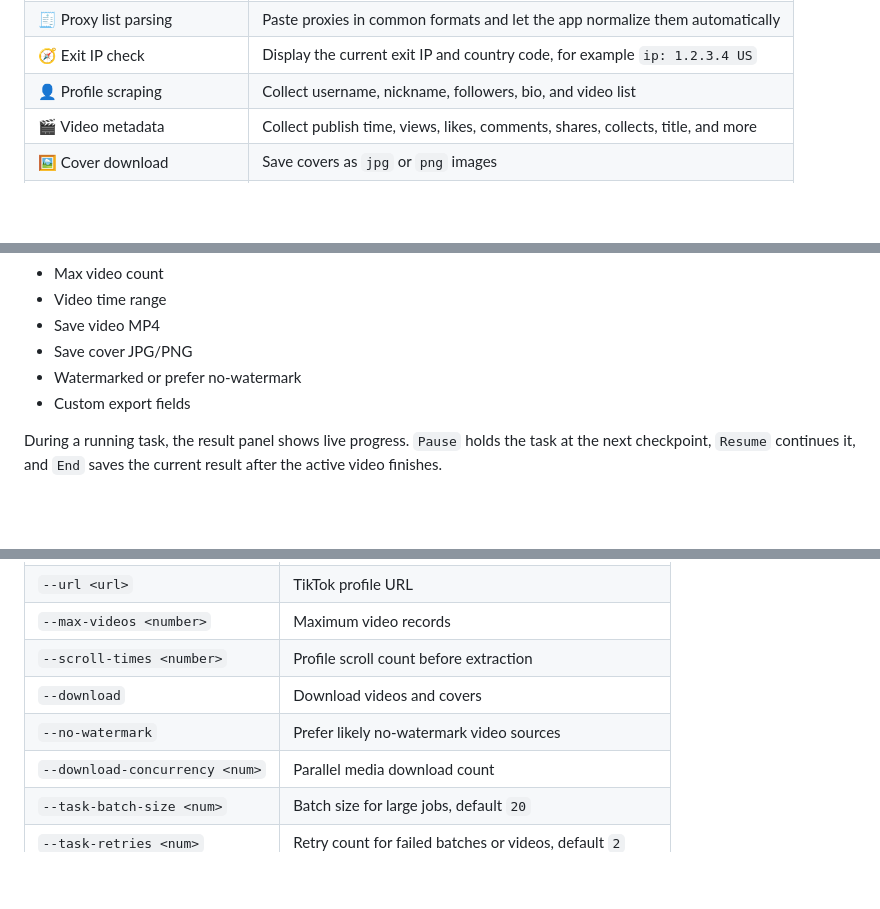
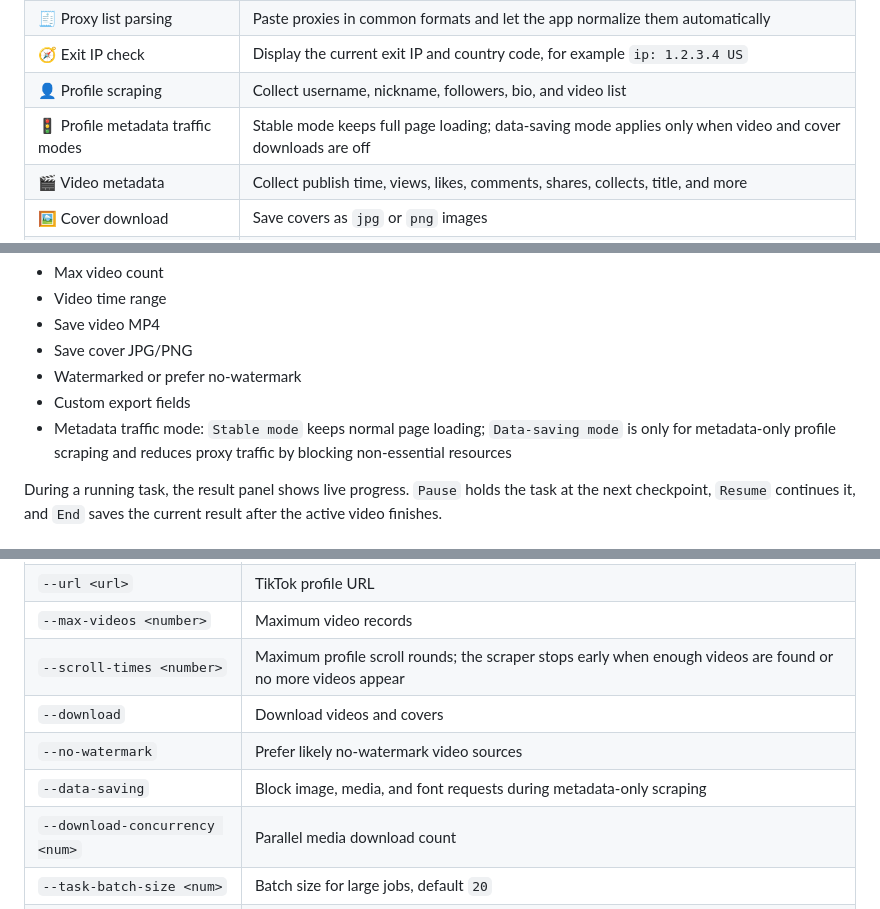
Before and after one commit to Cubone-max/TikTok-Scraper-Console, a Markdown page: README.md, 3 parts joined by grey strips. Rendered like a GitHub page; blank space fills up the shorter version.

```diff
--- a/README.md
+++ b/README.md
@@ -69,6 +75,7 @@ Use the execution result panel to follow each scrape step, review errors, pause
 | 🧾 Proxy list parsing | Paste proxies in common formats and let the app normalize them automatically |
 | 🧭 Exit IP check | Display the current exit IP and country code, for example `ip: 1.2.3.4 US` |
 | 👤 Profile scraping | Collect username, nickname, followers, bio, and video list |
+| 🚦 Profile metadata traffic modes | Stable mode keeps full page loading; data-saving mode applies only when video and cover downloads are off |
 | 🎬 Video metadata | Collect publish time, views, likes, comments, shares, collects, title, and more |
 | 🖼️ Cover download | Save covers as `jpg` or `png` images |
 | 📥 Video download | Supports watermarked mode and best-effort no-watermark mode |
@@ -197,6 +215,7 @@ Available options:
 - Save cover JPG/PNG
 - Watermarked or prefer no-watermark
 - Custom export fields
+- Metadata traffic mode: `Stable mode` keeps normal page loading; `Data-saving mode` is only for metadata-only profile scraping and reduces proxy traffic by blocking non-essential resources
 
 During a running task, the result panel shows live progress. `Pause` holds the task at the next checkpoint, `Resume` continues it, and `End` saves the current result after the active video finishes.
 
@@ -261,9 +286,10 @@ Common options:
 | `--username <name>` | TikTok username, with or without `@` |
 | `--url <url>` | TikTok profile URL |
 | `--max-videos <number>` | Maximum video records |
-| `--scroll-times <number>` | Profile scroll count before extraction |
+| `--scroll-times <number>` | Maximum profile scroll rounds; the scraper stops early when enough videos are found or no more videos appear |
 | `--download` | Download videos and covers |
 | `--no-watermark` | Prefer likely no-watermark video sources |
+| `--data-saving` | Block image, media, and font requests during metadata-only scraping |
 | `--download-concurrency <num>` | Parallel media download count |
 | `--task-batch-size <num>` | Batch size for large jobs, default `20` |
 | `--task-retries <num>` | Retry count for failed batches or videos, default `2` |
```
Also changed, not shown: other parts of README.md (+24 -1 lines), README.zh-Hant.md (+28 -2 lines), docs/ipcook-sponsor-banner.png (added), 10 other files.
